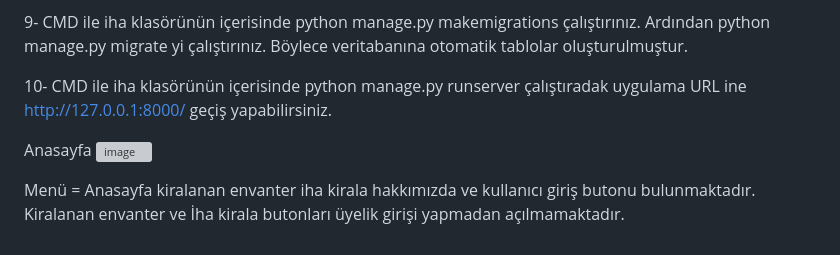
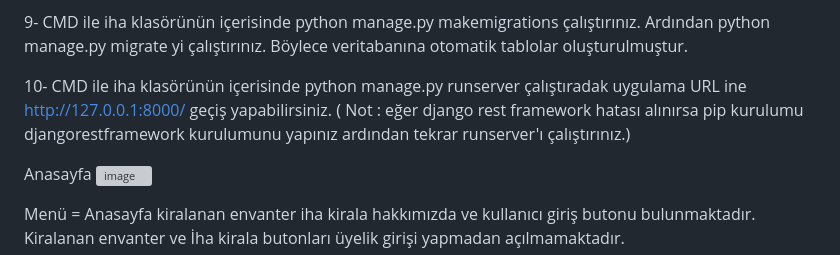
Before and after one commit to emirhanbektes/iha_Kiralama_Django, a Markdown page: README.md, the part around the change. GitHub-like rendering; grey boxes are pictures that could not be loaded.

```diff
--- a/README.md
+++ b/README.md
@@ -19,7 +19,7 @@
 
 9- CMD ile iha klasörünün içerisinde python manage.py makemigrations çalıştırınız. Ardından python manage.py migrate yi çalıştırınız. Böylece veritabanına otomatik tablolar oluşturulmuştur.
 
-10- CMD ile iha klasörünün içerisinde python manage.py runserver çalıştıradak uygulama URL ine http://127.0.0.1:8000/ geçiş yapabilirsiniz.
+10- CMD ile iha klasörünün içerisinde python manage.py runserver çalıştıradak uygulama URL ine http://127.0.0.1:8000/ geçiş yapabilirsiniz. (  Not : eğer django rest framework hatası alınırsa pip kurulumu djangorestframework kurulumunu yapınız ardından tekrar runserver'ı çalıştırınız.)
 
 Anasayfa
 ![image](https://github.com/emirhanbektes/iha_Kiralama_Django/assets/112666438/4c8e24c5-b1a6-4aef-ba54-3bbe00a2fe0a)
```
